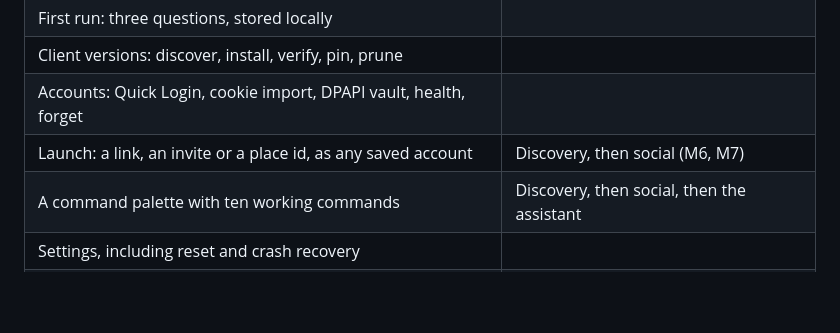
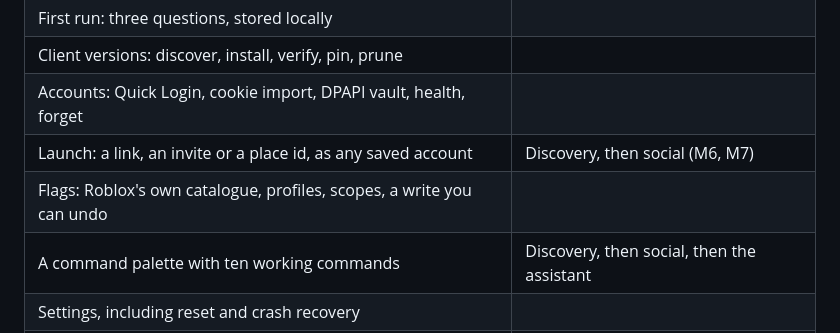
Before and after one commit to Wassuplol/kuro-launcher, a Markdown page: README.md, the part around the change. Rendered like a GitHub page; blank space fills up the shorter version.

```diff
--- a/README.md
+++ b/README.md
@@ -34,6 +34,7 @@ exactly where the line is.
 | Client versions: discover, install, verify, pin, prune | |
 | Accounts: Quick Login, cookie import, DPAPI vault, health, forget | |
 | Launch: a link, an invite or a place id, as any saved account | Discovery, then social (M6, M7) |
+| Flags: Roblox's own catalogue, profiles, scopes, a write you can undo | |
 | A command palette with ten working commands | Discovery, then social, then the assistant |
 | Settings, including reset and crash recovery | |
 | Named failures: a code, a cause, an action | |
```
Also changed, not shown: shots/m5-flags-panel.png (added), 16 other files.
